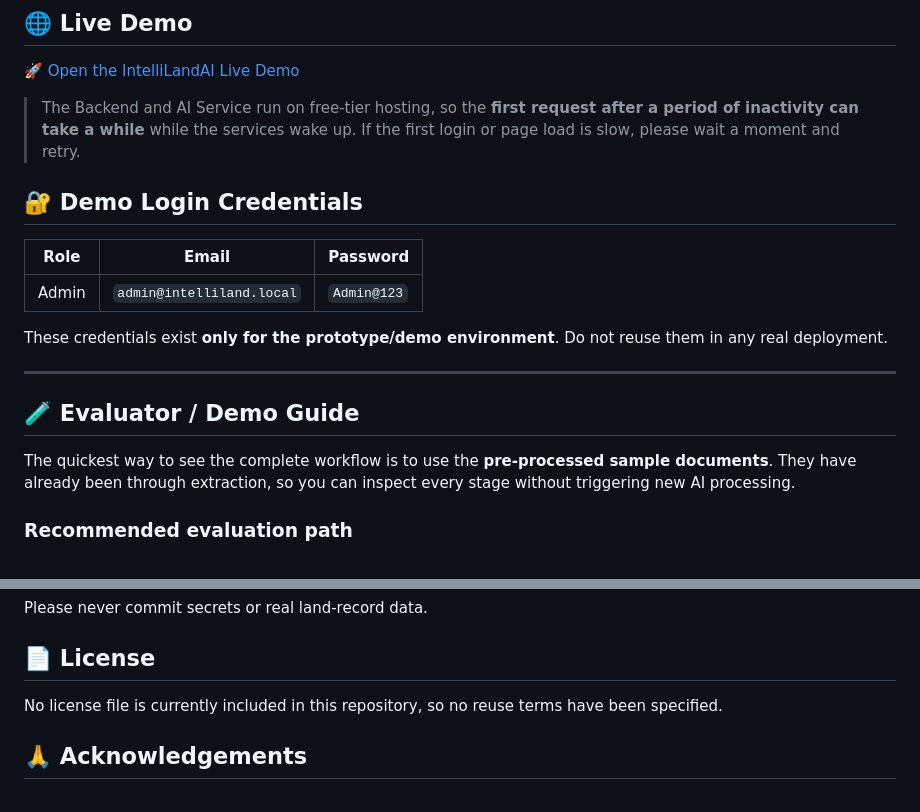
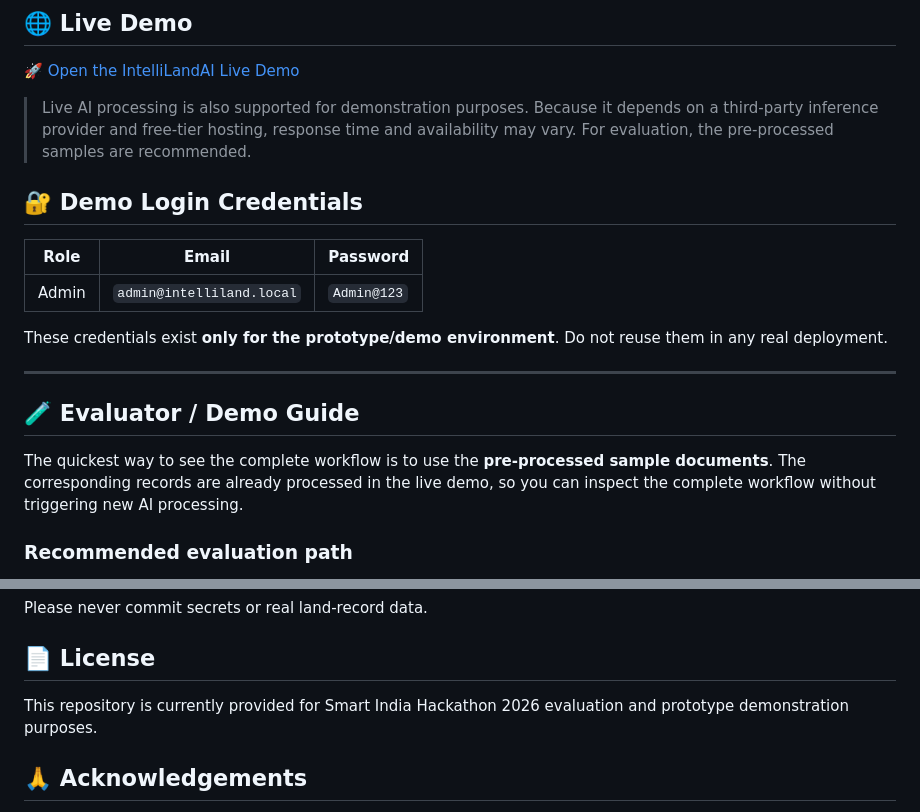
Before and after one commit to aryan24cse109-dev/intellilandAI, a Markdown page: README.md, 2 parts joined by grey strips. Rendered like a GitHub page.

Commit message:
Revise README for demo and evaluation instructions
Updated README to clarify demo usage and evaluation process.

```diff
--- a/README.md
+++ b/README.md
@@ -32,7 +32,8 @@ IntelliLandAI is a working prototype built for Smart India Hackathon 2026. It ta
 
 [🚀 Open the IntelliLandAI Live Demo](https://intelliland-auvb9qa8u-bhumatrix.vercel.app/login)
 
-> The Backend and AI Service run on free-tier hosting, so the **first request after a period of inactivity can take a while** while the services wake up. If the first login or page load is slow, please wait a moment and retry.
+> Live AI processing is also supported for demonstration purposes. Because it depends on a third-party inference provider and free-tier hosting, response time and availability may vary.
+For evaluation, the pre-processed samples are recommended.
 
 ## 🔐 Demo Login Credentials
 
@@ -46,7 +47,8 @@ These credentials exist **only for the prototype/demo environment**. Do not reus
 
 ## 🧪 Evaluator / Demo Guide
 
-The quickest way to see the complete workflow is to use the **pre-processed sample documents**. They have already been through extraction, so you can inspect every stage without triggering new AI processing.
+The quickest way to see the complete workflow is to use the **pre-processed sample documents**.
+The corresponding records are already processed in the live demo, so you can inspect the complete workflow without triggering new AI processing.
 
 ### Recommended evaluation path
 
@@ -769,7 +771,8 @@ Please never commit secrets or real land-record data.
 
 ## 📄 License
 
-No license file is currently included in this repository, so no reuse terms have been specified. <!-- If you add a LICENSE file (e.g. MIT or Apache-2.0), replace this section with the license name and a link to it. -->
+This repository is currently provided for Smart India Hackathon 2026
+evaluation and prototype demonstration purposes.
 
 ## 🙏 Acknowledgements
 
```
